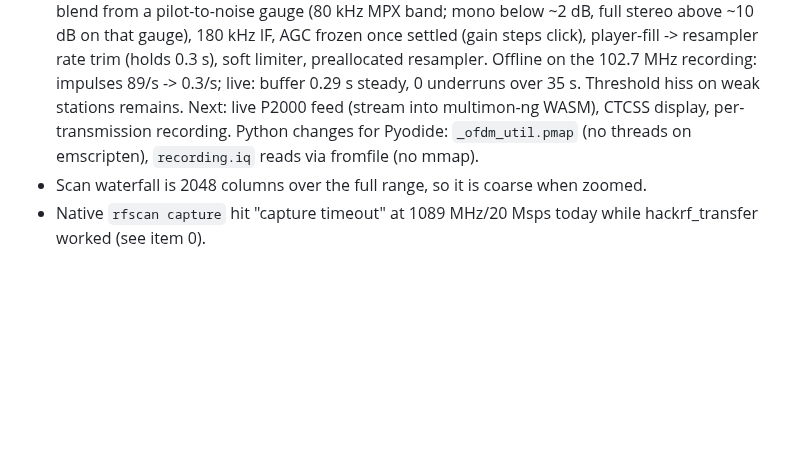
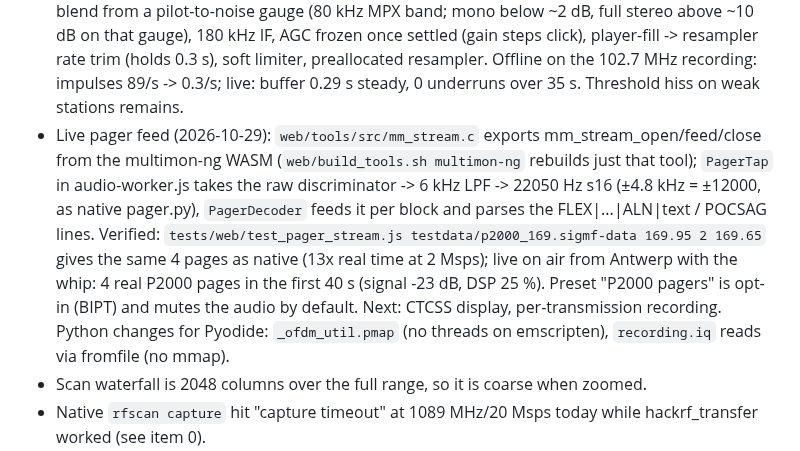
Before and after one commit to PiMo131/HackRF-toolkit, a Markdown page: STATUS.md, the part around the change. Rendered like a GitHub page; blank space fills up the shorter version.

```diff
--- a/STATUS.md
+++ b/STATUS.md
@@ -76,7 +76,13 @@ Serve: `python3 -m http.server 8090 --bind 127.0.0.1 --directory web`, open http
   mono below ~2 dB, full stereo above ~10 dB on that gauge), 180 kHz IF, AGC frozen once settled (gain steps click),
   player-fill -> resampler rate trim (holds 0.3 s), soft limiter, preallocated resampler. Offline on the 102.7 MHz
   recording: impulses 89/s -> 0.3/s; live: buffer 0.29 s steady, 0 underruns over 35 s. Threshold hiss on weak stations remains.
-  Next: live P2000 feed (stream into multimon-ng WASM), CTCSS display, per-transmission recording.
+* Live pager feed (2026-10-29): `web/tools/src/mm_stream.c` exports mm_stream_open/feed/close from the multimon-ng WASM
+  (`web/build_tools.sh multimon-ng` rebuilds just that tool); `PagerTap` in audio-worker.js takes the raw discriminator
+  -> 6 kHz LPF -> 22050 Hz s16 (±4.8 kHz = ±12000, as native pager.py), `PagerDecoder` feeds it per block and parses the
+  FLEX|...|ALN|text / POCSAG lines. Verified: `tests/web/test_pager_stream.js testdata/p2000_169.sigmf-data 169.95 2 169.65`
+  gives the same 4 pages as native (13x real time at 2 Msps); live on air from Antwerp with the whip: 4 real P2000 pages in
+  the first 40 s (signal -23 dB, DSP 25 %). Preset "P2000 pagers" is opt-in (BIPT) and mutes the audio by default.
+  Next: CTCSS display, per-transmission recording.
   Python changes for Pyodide: `_ofdm_util.pmap` (no threads on emscripten), `recording.iq` reads via fromfile (no mmap).
 * Scan waterfall is 2048 columns over the full range, so it is coarse when zoomed.
 * Native `rfscan capture` hit "capture timeout" at 1089 MHz/20 Msps today while hackrf_transfer worked (see item 0).
```
Also changed, not shown: README.md (+6 -1 lines), docs/research-live-audio.md (+1 -1 lines), docs/screenshots/audio-p2000.jpg (added), 7 other files.
